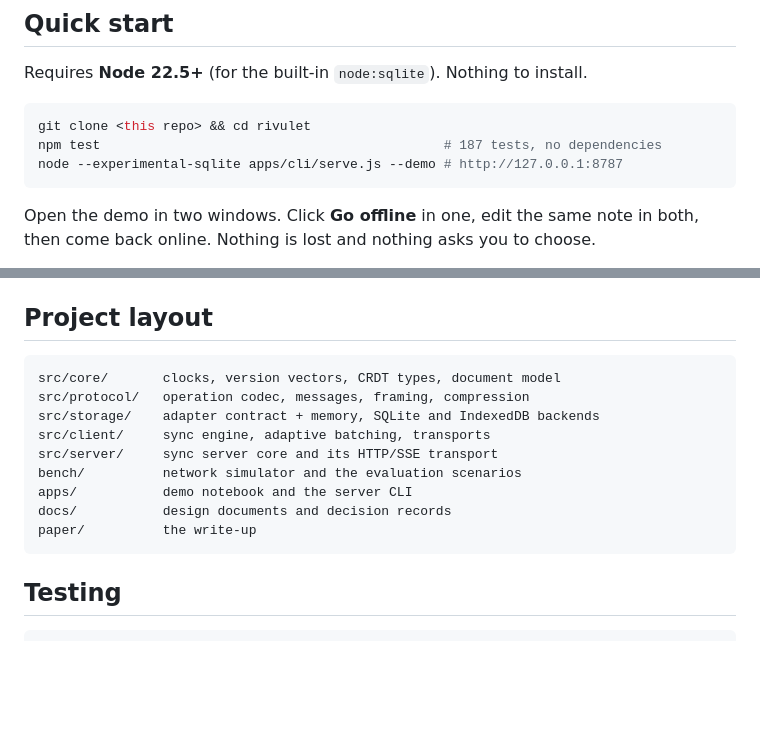
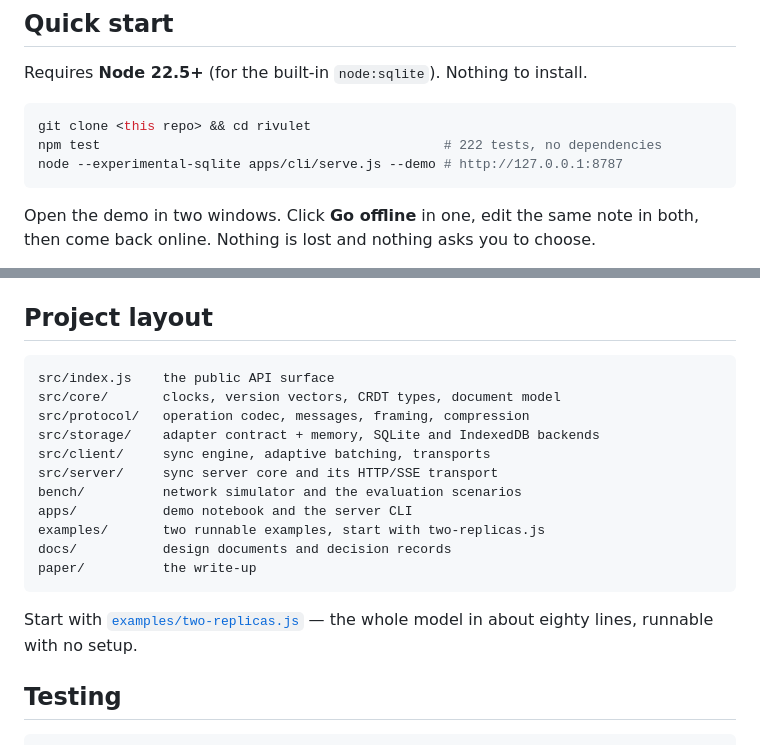
Before and after one commit to shreshth006/rivulet, a Markdown page: README.md, 2 parts joined by grey strips. Rendered like a GitHub page; blank space fills up the shorter version.

Commit message:
repo: refine README.md
Part of: Tests for untested core modules, public API, examples, project docs

````diff
--- a/README.md
+++ b/README.md
@@ -56,7 +56,7 @@ Requires **Node 22.5+** (for the built-in `node:sqlite`). Nothing to install.
 
 ```bash
 git clone <this repo> && cd rivulet
-npm test                                            # 187 tests, no dependencies
+npm test                                            # 222 tests, no dependencies
 node --experimental-sqlite apps/cli/serve.js --demo # http://127.0.0.1:8787
 ```
 
@@ -209,6 +209,7 @@ Stated plainly, because they bound where this is the right tool:
 ## Project layout
 
 ```
+src/index.js    the public API surface
 src/core/       clocks, version vectors, CRDT types, document model
 src/protocol/   operation codec, messages, framing, compression
 src/storage/    adapter contract + memory, SQLite and IndexedDB backends
@@ -216,9 +217,13 @@ src/client/     sync engine, adaptive batching, transports
 src/server/     sync server core and its HTTP/SSE transport
 bench/          network simulator and the evaluation scenarios
 apps/           demo notebook and the server CLI
+examples/       two runnable examples, start with two-replicas.js
 docs/           design documents and decision records
 paper/          the write-up
 ```
+
+Start with [`examples/two-replicas.js`](examples/two-replicas.js) — the whole
+model in about eighty lines, runnable with no setup.
 
 ## Testing
 
````
